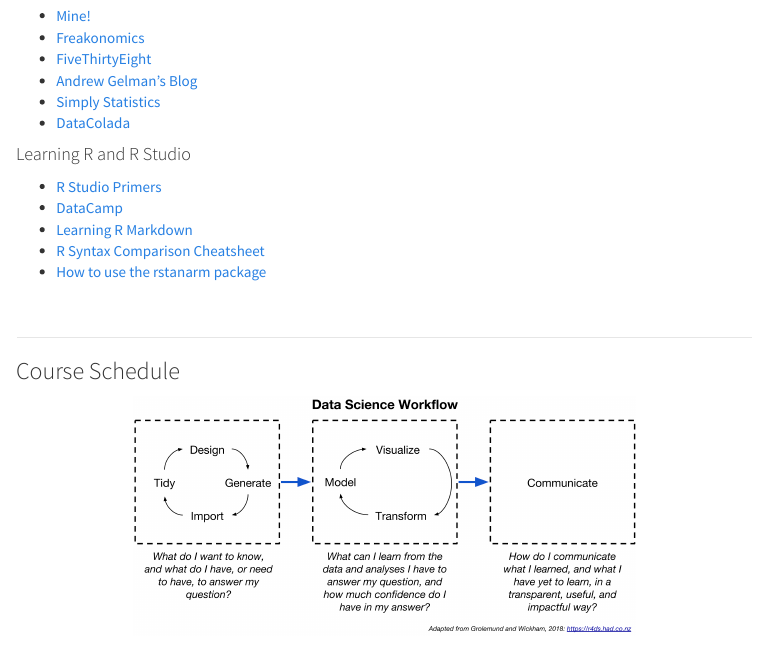
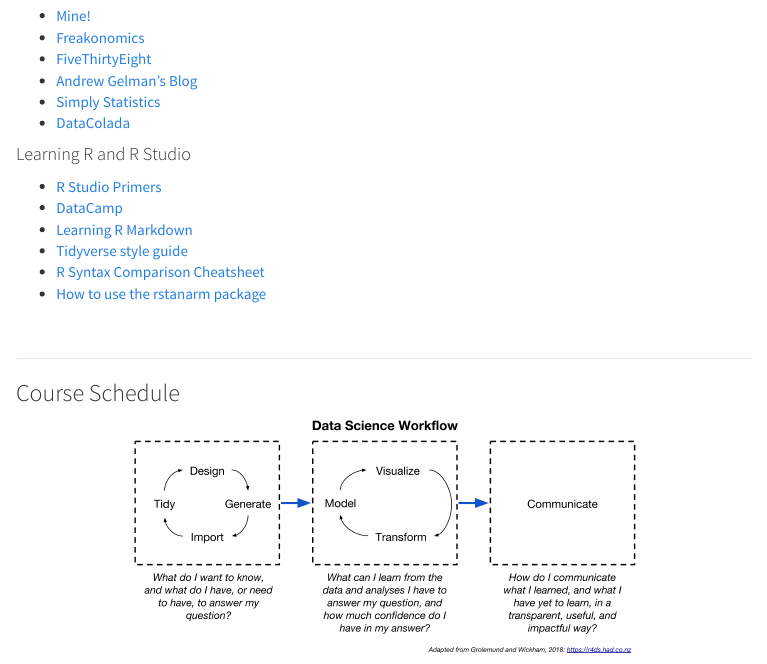
Before and after one commit to DSOM5509/DSOM5509.github.io, an R Markdown document (index.Rmd): the page in a window 1100 px wide, from 2410 px down. The pictures show the output file index.html that the author committed with the source, opened offline; menus at the side of the page are left out.

Commit message:
Added the style guide reference

```diff
--- a/index.Rmd
+++ b/index.Rmd
@@ -88,6 +88,7 @@ In addition to the required material, below are a few resources I recommend to l
 * [R Studio Primers](https://rstudio.cloud/learn/primers)
 * [DataCamp](https://www.datacamp.com/)
 * [Learning R Markdown](https://rmarkdown.rstudio.com/lesson-1.html)
+* [Tidyverse style guide](https://style.tidyverse.org)
 * [R Syntax Comparison Cheatsheet](http://www.science.smith.edu/~amcnamara/Syntax-cheatsheet.pdf)
 * [How to use the rstanarm package](https://cran.r-project.org/web/packages/rstanarm/vignettes/rstanarm.html)
 
```
Also changed, not shown: index.html.
